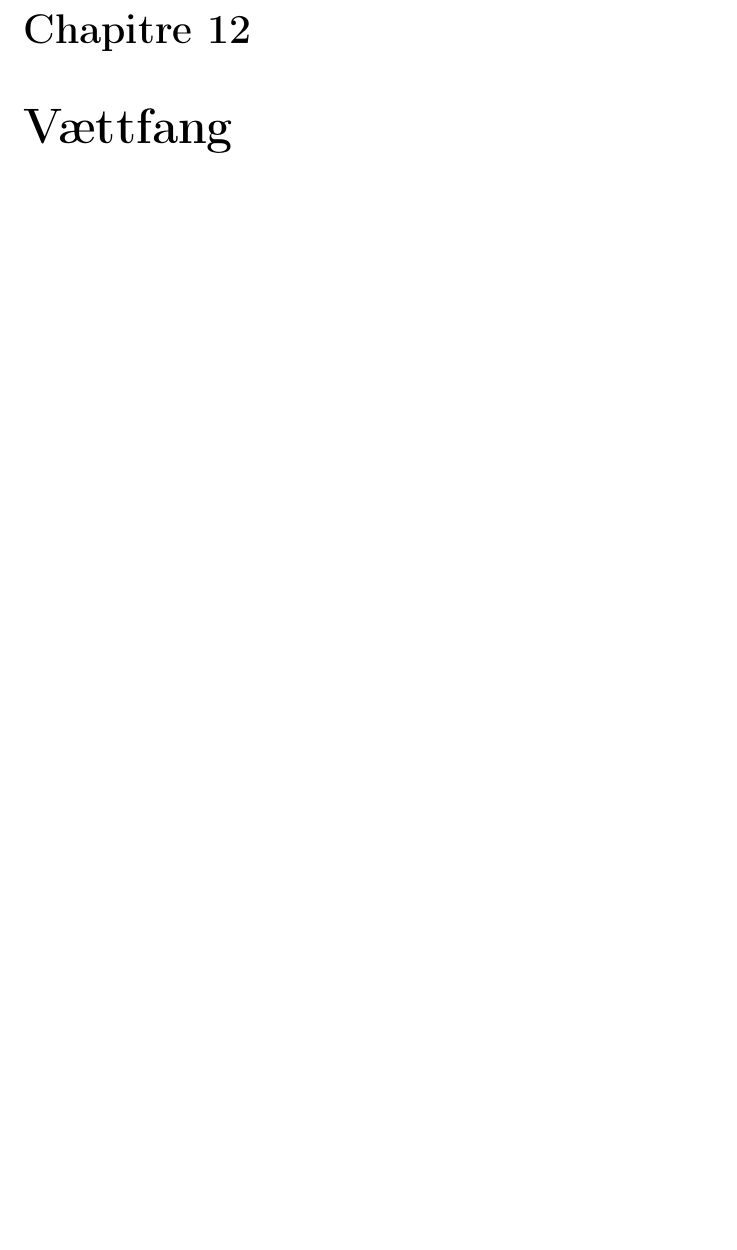
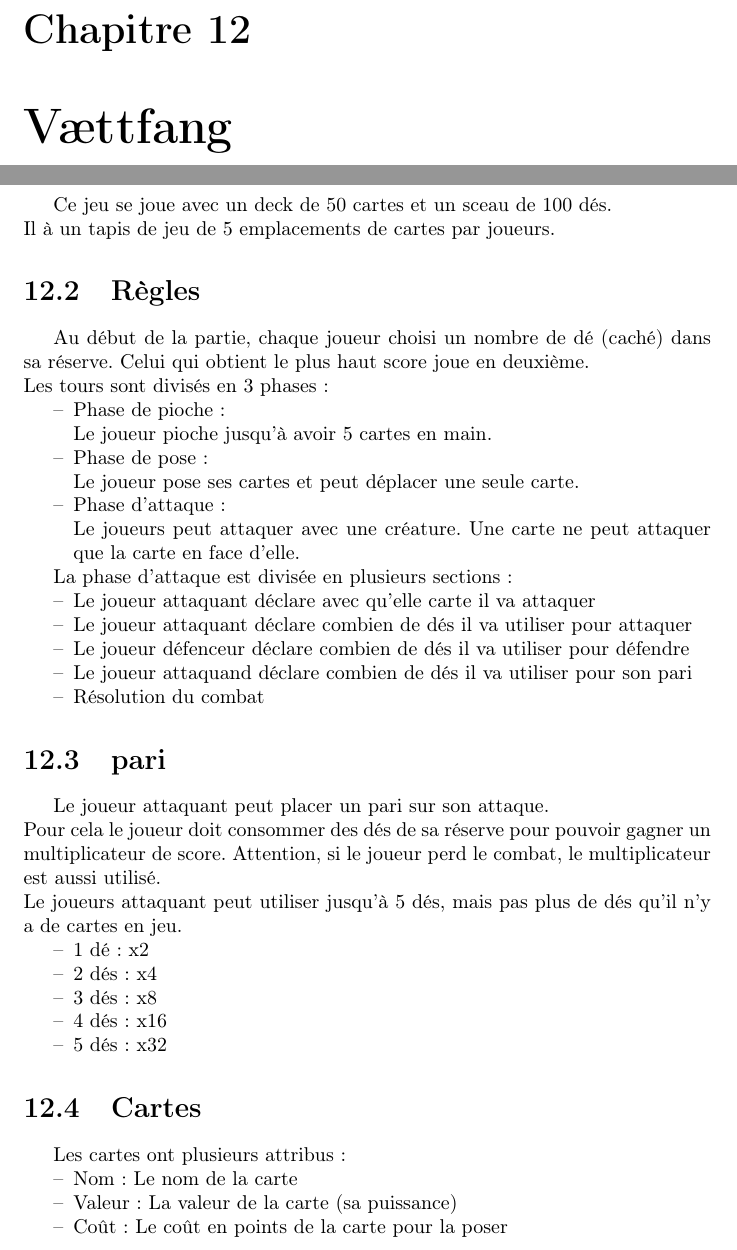
Before and after one commit to Dreams-makers/Varou, a LaTeX document (doc/GDD/Varou_GDD.tex, which reads doc/GDD/III.8_Vaettfang.tex): part of page 33 of 42 before the commit and two parts of pages 33 and 34 of 44 after it, the two joined at a grey line, cut so that both start at the same text, the shorter picture padded with empty space. The pictures show the PDF file doc/GDD/Varou_GDD.pdf that the author committed with the source; the source files are stored in an older character set and shown here as Unicode.

Commit message:
Ajout des règles de Vaettfang
Vaettfang le jeu de carte

```diff
--- a/doc/GDD/III.8_Vaettfang.tex
+++ b/doc/GDD/III.8_Vaettfang.tex
@@ -1 +1,45 @@
-Vættfang
+\section{Matériel}
+Ce jeu se joue avec un deck de 50 cartes et un sceau de 100 dés.\\
+Il à un tapis de jeu de 5 emplacements de cartes par joueurs.
+
+\section{Règles}
+
+Au début de la partie, chaque joueur choisi un nombre de dé (caché) dans sa réserve. Celui qui obtient le plus haut score joue en deuxième.\\
+Les tours sont divisés en 3 phases :
+		\begin{itemize}
+				\item Phase de pioche :\\
+				Le joueur pioche jusqu'à avoir 5 cartes en main.
+				\item Phase de pose :\\
+				Le joueur pose ses cartes et peut déplacer une seule carte.
+				\item Phase d'attaque :\\
+				Le joueurs peut attaquer avec une créature. Une carte ne peut attaquer que la carte en face d'elle.
+		\end{itemize}
+
+La phase d'attaque est divisée en plusieurs sections :
+		\begin{itemize}
+				\item Le joueur attaquant déclare avec qu'elle carte il va attaquer
+				\item Le joueur attaquant déclare combien de dés il va utiliser pour attaquer
+				\item Le joueur défenceur déclare combien de dés il va utiliser pour défendre
+				\item Le joueur attaquand déclare combien de dés il va utiliser pour son pari
+				\item Résolution du combat
+		\end{itemize}
+
+\section{pari}
+	Le joueur attaquant peut placer un pari sur son attaque.\\
+	Pour cela le joueur doit consommer des dés de sa réserve pour pouvoir gagner un multiplicateur de score. Attention, si le joueur perd le combat, le multiplicateur est aussi
+	utilisé.\\
+	Le joueurs attaquant peut utiliser jusqu'à 5 dés, mais pas plus de dés qu'il n'y a de cartes en jeu.
+			\begin{itemize}
+				\item 1 dé  : x2
+				\item 2 dés : x4
+				\item 3 dés : x8
+				\item 4 dés : x16
+				\item 5 dés : x32
+		\end{itemize}
+
+\section{Cartes}
+Les cartes ont plusieurs attribus :
+		\begin{itemize}
+				\item Nom : Le nom de la carte
+				\item Valeur : La valeur de la carte (sa puissance)
+				\item Coût : Le coût en points de la carte pour la poser
@@ -1,0 +50 @@ Vættfang
+		\end{itemize}
@@ -1,0 +56 @@ Vættfang
+\section{Combat}
@@ -1,0 +75 @@ Vættfang
+OU\\
@@ -1,0 +83,5 @@ Vættfang
+\includegraphics{T3_Mecaniques/Cartes&Des_Images/Plateau_de_jeu.jpg}
+
+\section{liste des cartes}
+
+\input{T3_Mecaniques/liste_cartes}
```
Also changed, not shown: doc/GDD/T3_Mecaniques/liste_cartes.tex (added, +12 -0 lines), doc/GDD/Varou_GDD.tex (+2 -0 lines), doc/GDD/T3_Mecaniques/Cartes&Des_Images/Plateau_de_jeu.jpg (added), doc/GDD/Varou_GDD.pdf, doc/GDD/III.8_Vaettfang.tex (34 more changed lines).
